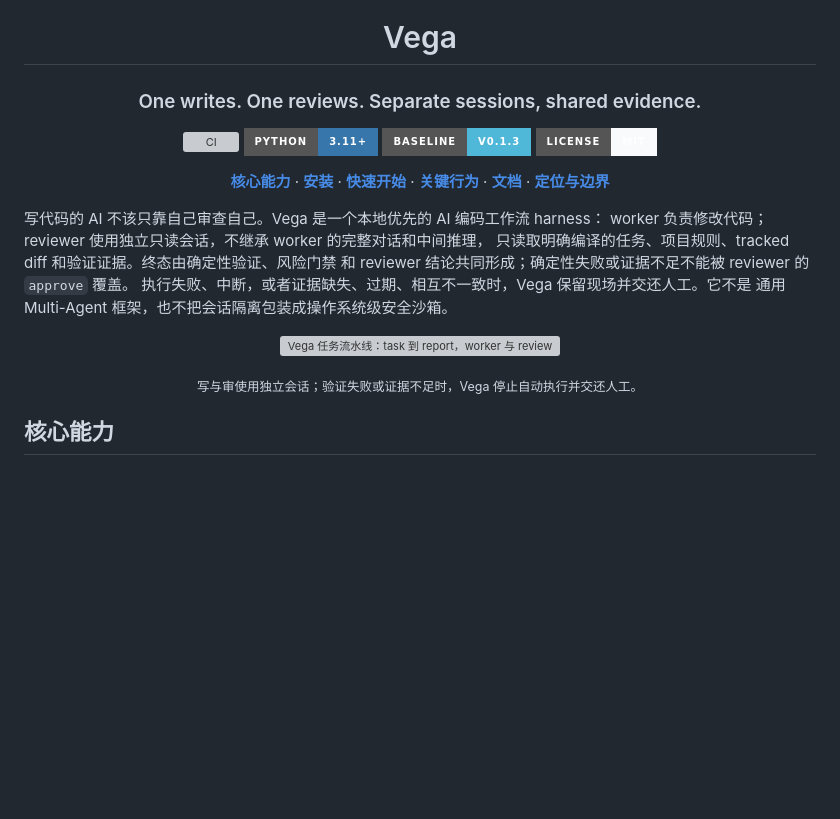
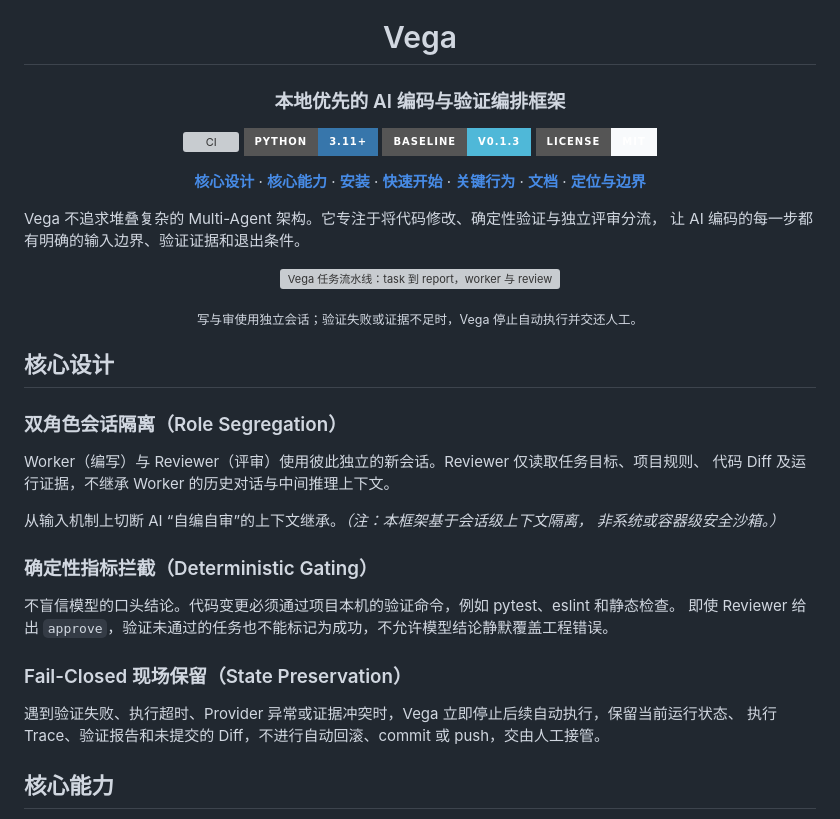
Before and after one commit to aki0225/vegaloom, a Markdown page: README.md, the part around the change. GitHub-like rendering; badges without logos; blank space fills up the shorter version; grey boxes are pictures that could not be loaded.

Commit message:
文档：更新主线 README 项目介绍 (#21)
采用确认后的主线项目介绍，补充双角色会话隔离、确定性指标拦截与 Fail-Closed 现场保留说明。

```diff
--- a/README.md
+++ b/README.md
@@ -4,7 +4,7 @@
 
 # Vega
 
-<h3>One writes. One reviews. Separate sessions, shared evidence.</h3>
+<h3>本地优先的 AI 编码与验证编排框架</h3>
 
 <p>
   <a href="https://github.com/aki0225/vegaloom/actions/workflows/ci.yml"><img src="https://img.shields.io/github/actions/workflow/status/aki0225/vegaloom/ci.yml?branch=main&style=for-the-badge&label=CI" alt="CI"></a>
@@ -13,6 +13,7 @@
   <a href="LICENSE"><img src="https://img.shields.io/badge/License-MIT-F8FAFC?style=for-the-badge" alt="MIT License"></a>
 </p>
 
+**[核心设计](#核心设计)** ·
 **[核心能力](#核心能力)** ·
 **[安装](#安装)** ·
 **[快速开始](#快速开始)** ·
@@ -22,18 +23,34 @@
 
 </div>
 
-写代码的 AI 不该只靠自己审查自己。Vega 是一个本地优先的 AI 编码工作流 harness：
-worker 负责修改代码；reviewer 使用独立只读会话，不继承 worker 的完整对话和中间推理，
-只读取明确编译的任务、项目规则、tracked diff 和验证证据。终态由确定性验证、风险门禁
-和 reviewer 结论共同形成；确定性失败或证据不足不能被 reviewer 的 `approve` 覆盖。
-执行失败、中断，或者证据缺失、过期、相互不一致时，Vega 保留现场并交还人工。它不是
-通用 Multi-Agent 框架，也不把会话隔离包装成操作系统级安全沙箱。
+Vega 不追求堆叠复杂的 Multi-Agent 架构。它专注于将代码修改、确定性验证与独立评审分流，
+让 AI 编码的每一步都有明确的输入边界、验证证据和退出条件。
 
 <p align="center">
   <img src="docs/assets/vega-pipeline.svg" width="100%" alt="Vega 任务流水线：task 到 report，worker 与 reviewer 使用独立会话，失败 fail-closed 交还人工">
 </p>
 
 <p align="center"><sub>写与审使用独立会话；验证失败或证据不足时，Vega 停止自动执行并交还人工。</sub></p>
+
+## 核心设计
+
+### 双角色会话隔离（Role Segregation）
+
+Worker（编写）与 Reviewer（评审）使用彼此独立的新会话。Reviewer 仅读取任务目标、项目规则、
+代码 Diff 及运行证据，不继承 Worker 的历史对话与中间推理上下文。
+
+从输入机制上切断 AI “自编自审”的上下文继承。*（注：本框架基于会话级上下文隔离，
+非系统或容器级安全沙箱。）*
+
+### 确定性指标拦截（Deterministic Gating）
+
+不盲信模型的口头结论。代码变更必须通过项目本机的验证命令，例如 pytest、eslint 和静态检查。
+即使 Reviewer 给出 `approve`，验证未通过的任务也不能标记为成功，不允许模型结论静默覆盖工程错误。
+
+### Fail-Closed 现场保留（State Preservation）
+
+遇到验证失败、执行超时、Provider 异常或证据冲突时，Vega 立即停止后续自动执行，保留当前运行状态、
+执行 Trace、验证报告和未提交的 Diff，不进行自动回滚、commit 或 push，交由人工接管。
 
 ## 核心能力
 
```
